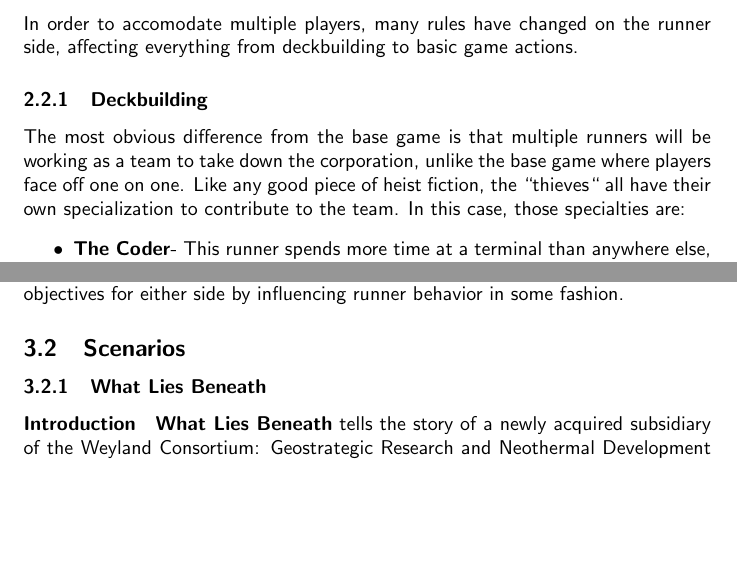
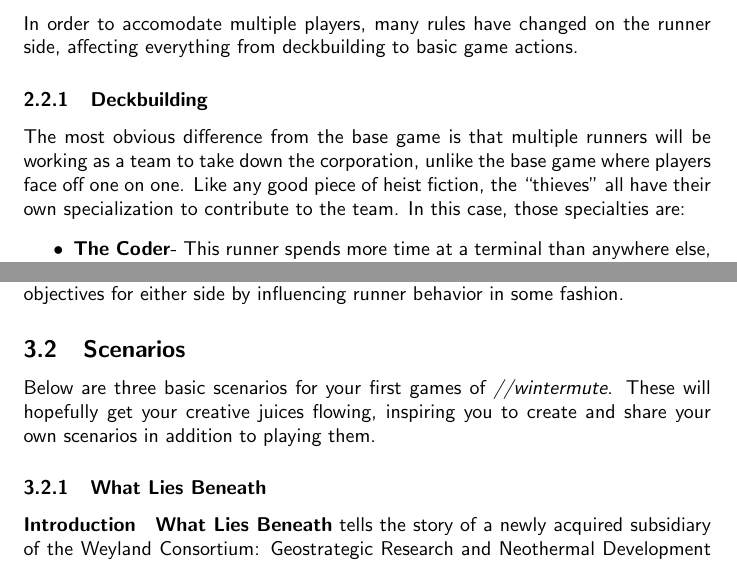
Before and after one commit to aswan89/wintermute, a LaTeX document (rulebook.tex): two parts of pages 3 and 7 of 8, joined at a grey line, cut so that both start at the same text, the shorter picture padded with empty space. Compiled offline with pdfLaTeX.

Commit message:
Formatting change
Editing indenting to properly fold source.

```diff
--- a/rulebook.tex
+++ b/rulebook.tex
@@ -128,6 +123,7 @@
 
 		Due to the information assymmetry inherent in \emph{A:NR} and \emph{//wintermute} public objectives should be difficult for the runner to achieve or give the corporation a strong advantage if achieved. Public objectives can also enable separate private objectives for either side by influencing runner behavior in some fashion.
 	\subsection{Scenarios}
+		Below are three basic scenarios for your first games of \emph{//wintermute}. These will hopefully get your creative juices flowing, inspiring you to create and share your own scenarios in addition to playing them.
 		\subsubsection{What Lies Beneath}
 			\paragraph{Introduction}
 
```
Also changed, not shown: rulebook.tex (7 more changed lines). Lines whose indentation alone changed are shown as unchanged.
